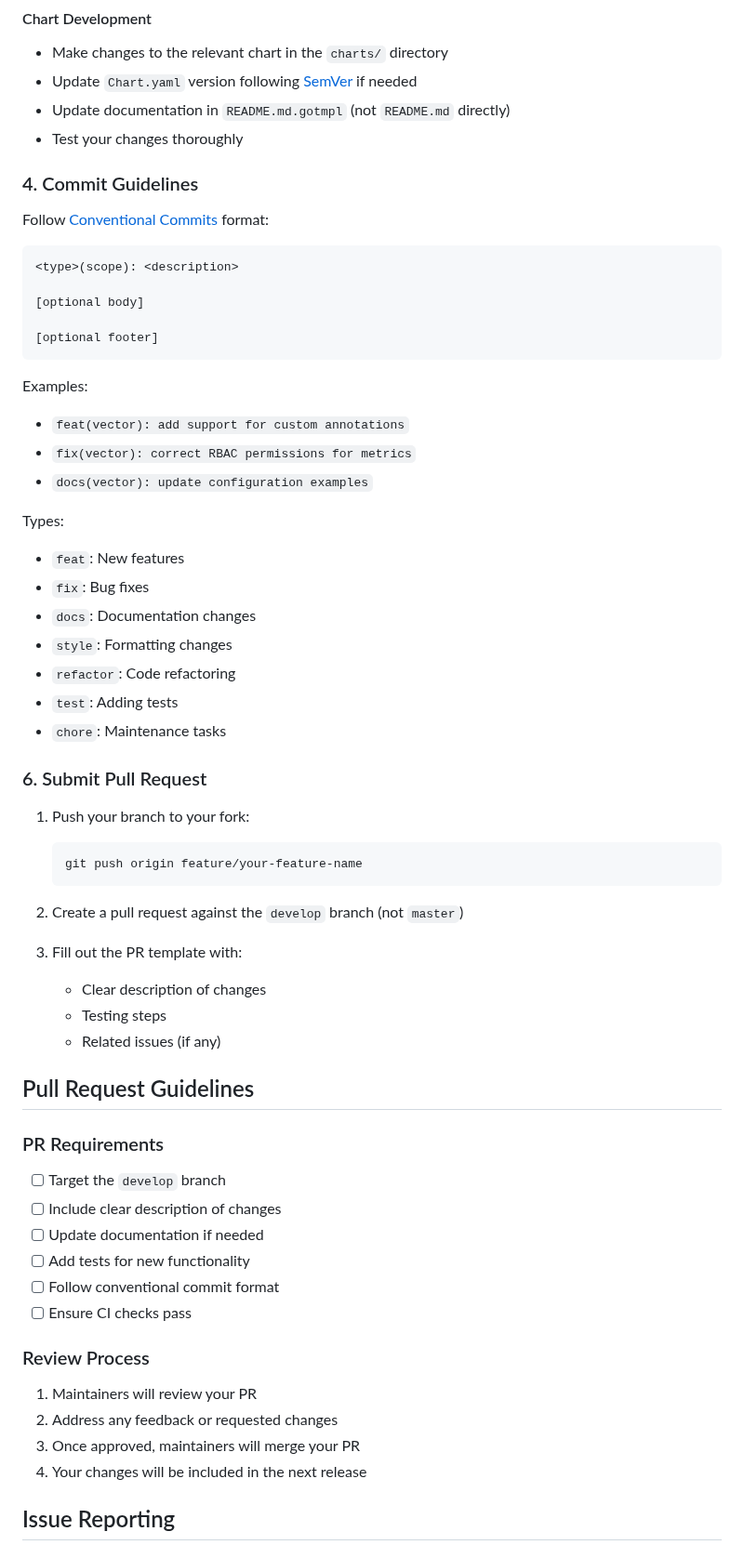
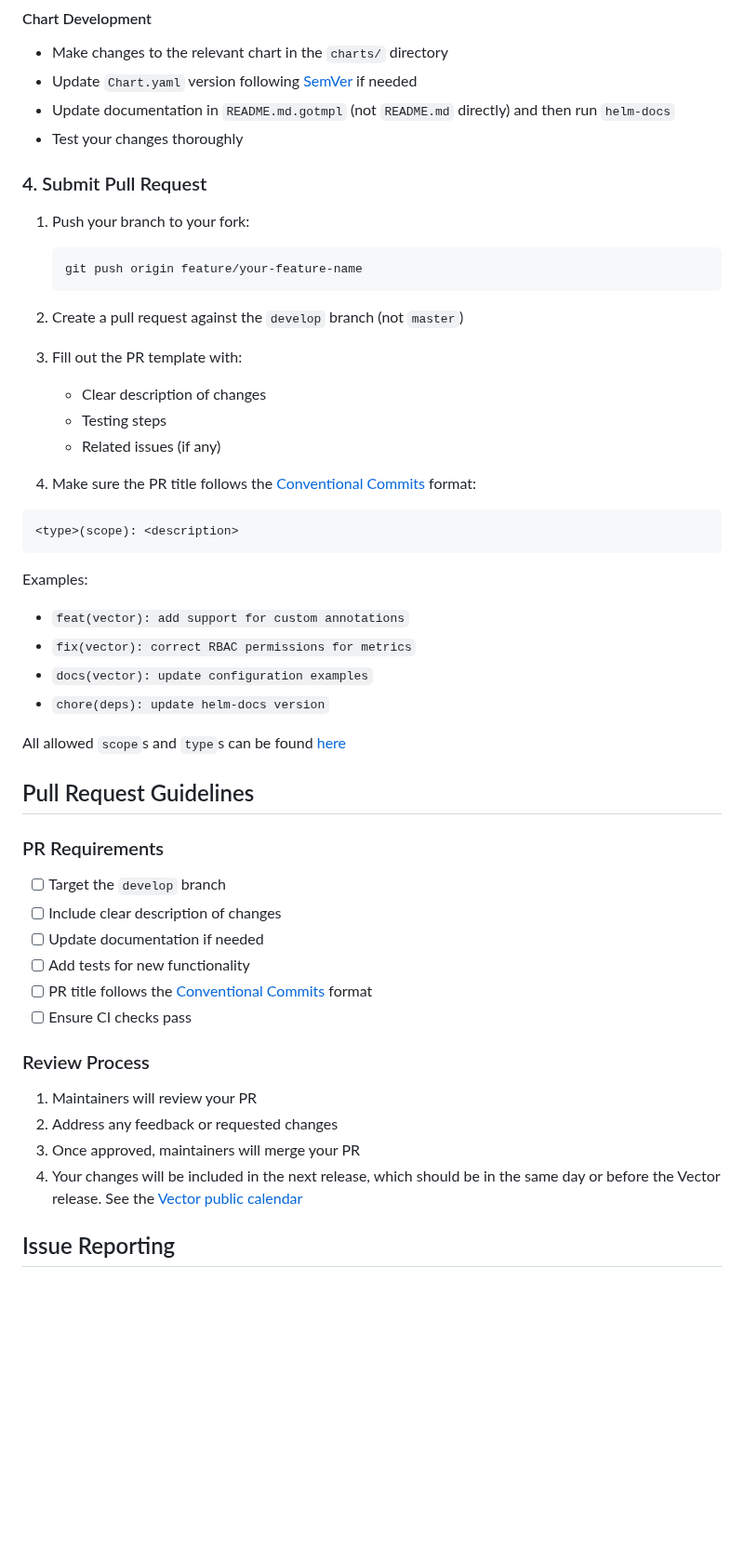
Before and after one commit to vectordotdev/helm-charts, a Markdown page: CONTRIBUTING.md, the part around one of its changes. Shown at 93% size. GitHub-like rendering; blank space fills up the shorter version.

Commit message:
Apply suggestions from code review

````diff
--- a/CONTRIBUTING.md
+++ b/CONTRIBUTING.md
@@ -62,36 +63,10 @@ Use descriptive branch names that indicate the purpose of your changes.
 
 - Make changes to the relevant chart in the `charts/` directory
 - Update `Chart.yaml` version following [SemVer](https://semver.org/) if needed
-- Update documentation in `README.md.gotmpl` (not `README.md` directly)
+- Update documentation in `README.md.gotmpl` (not `README.md` directly) and then run `helm-docs`
 - Test your changes thoroughly
 
-### 4. Commit Guidelines
-
-Follow [Conventional Commits](https://www.conventionalcommits.org/) format:
-
-```
-<type>(scope): <description>
-
-[optional body]
-
-[optional footer]
-```
-
-Examples:
-- `feat(vector): add support for custom annotations`
-- `fix(vector): correct RBAC permissions for metrics`
-- `docs(vector): update configuration examples`
-
-Types:
-- `feat`: New features
-- `fix`: Bug fixes
-- `docs`: Documentation changes
-- `style`: Formatting changes
-- `refactor`: Code refactoring
-- `test`: Adding tests
-- `chore`: Maintenance tasks
-
-### 6. Submit Pull Request
+### 4. Submit Pull Request
 
 1. Push your branch to your fork:
 
@@ -106,6 +81,19 @@ Types:
    - Testing steps
    - Related issues (if any)
 
+4. Make sure the PR title follows the [Conventional Commits](https://www.conventionalcommits.org/) format:
+
+```
+<type>(scope): <description>
+```
+
+Examples:
+- `feat(vector): add support for custom annotations`
+- `fix(vector): correct RBAC permissions for metrics`
+- `docs(vector): update configuration examples`
+- `chore(deps): update helm-docs version`
+
+All allowed `scope`s and `type`s can be found [here](https://github.com/vectordotdev/helm-charts/blob/develop/.github/semantic.yml)
 ## Pull Request Guidelines
 
 ### PR Requirements
@@ -114,7 +102,7 @@ Types:
 - [ ] Include clear description of changes
 - [ ] Update documentation if needed
 - [ ] Add tests for new functionality
-- [ ] Follow conventional commit format
+- [ ] PR title follows the [Conventional Commits](https://www.conventionalcommits.org/) format
 - [ ] Ensure CI checks pass
 
 ### Review Process
@@ -122,7 +110,7 @@ Types:
 1. Maintainers will review your PR
 2. Address any feedback or requested changes
 3. Once approved, maintainers will merge your PR
-4. Your changes will be included in the next release
+4. Your changes will be included in the next release, which should be in the same day or before the Vector release. See the [Vector public calendar](https://calendar.vector.dev)
 
 ## Issue Reporting
 
````
Also changed, not shown: other parts of CONTRIBUTING.md (+2 -1 lines).
